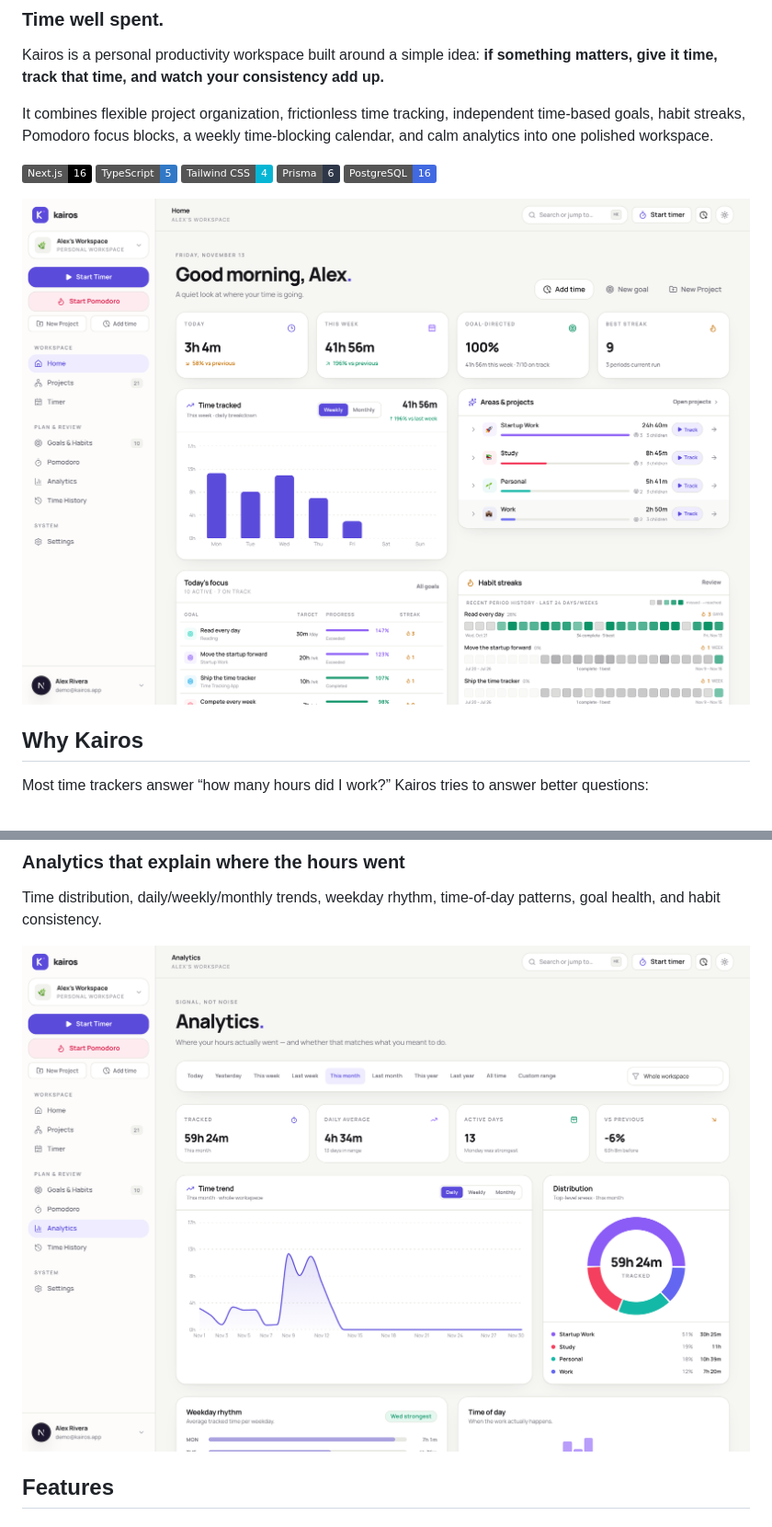
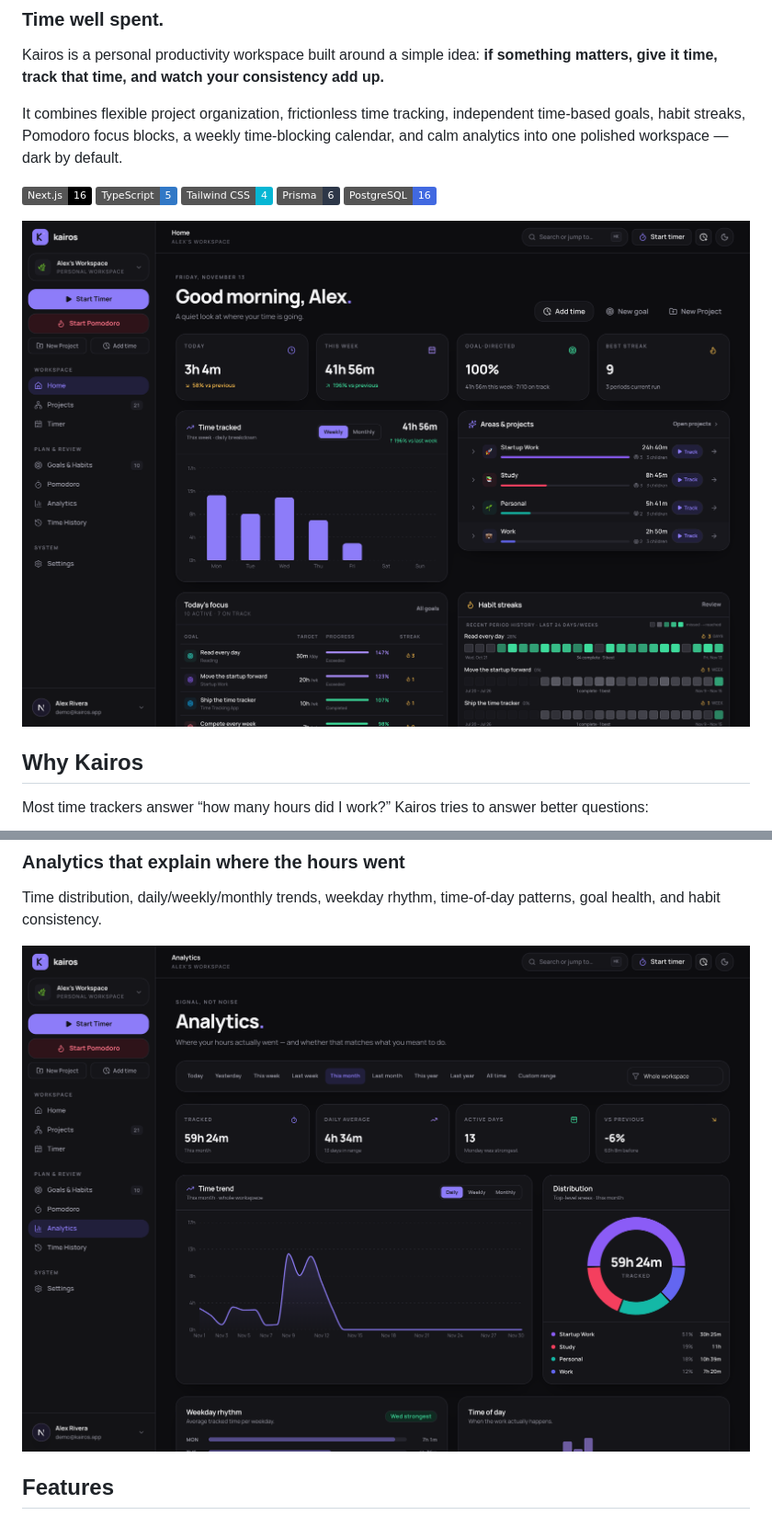
Before and after one commit to coder-wolf/kairos, a Markdown page: README.md, 2 parts joined by grey strips. Shown at 92% size. GitHub-like rendering; pictures changed too: docs/screenshots/analytics.png, docs/screenshots/dashboard.png; badges without logos.

```diff
--- a/README.md
+++ b/README.md
@@ -4,7 +4,7 @@
 
 Kairos is a personal productivity workspace built around a simple idea: **if something matters, give it time, track that time, and watch your consistency add up.**
 
-It combines flexible project organization, frictionless time tracking, independent time-based goals, habit streaks, Pomodoro focus blocks, a weekly time-blocking calendar, and calm analytics into one polished workspace.
+It combines flexible project organization, frictionless time tracking, independent time-based goals, habit streaks, Pomodoro focus blocks, a weekly time-blocking calendar, and calm analytics into one polished workspace — dark by default.
 
 <p>
   <img alt="Next.js" src="https://img.shields.io/badge/Next.js-16-000?logo=nextdotjs&logoColor=white" />
```
Also changed, not shown: other parts of README.md (+1 -1 lines), docs/screenshots/goals.png, docs/screenshots/timer.png, 5 other files.
